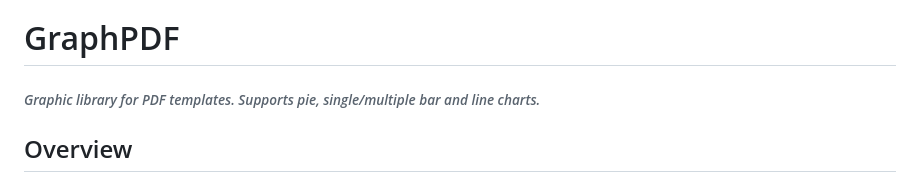
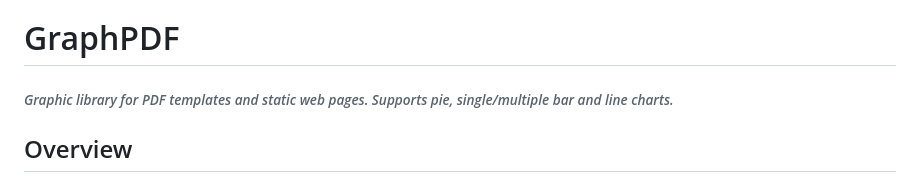
Before and after one commit to debaze/graphpdf, a Markdown page: index.md, the part around one of its changes. Drawn GitHub-style.

```diff
--- a/index.md
+++ b/index.md
@@ -1,6 +1,6 @@
 # GraphPDF
 
-###### *Graphic library for PDF templates. Supports pie, single/multiple bar and line charts.*
+###### *Graphic library for PDF templates and static web pages. Supports pie, single/multiple bar and line charts.*
 
 ## Overview
 
```
Also changed, not shown: other parts of index.md (+3 -3 lines).
